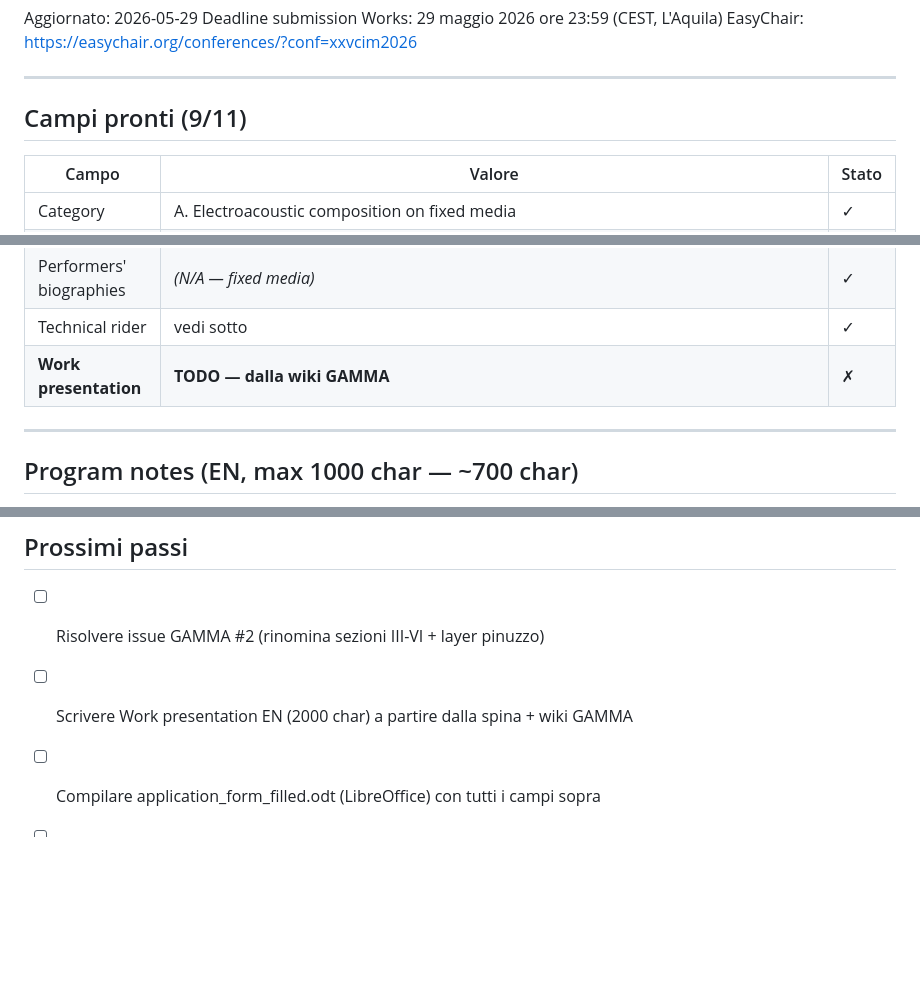
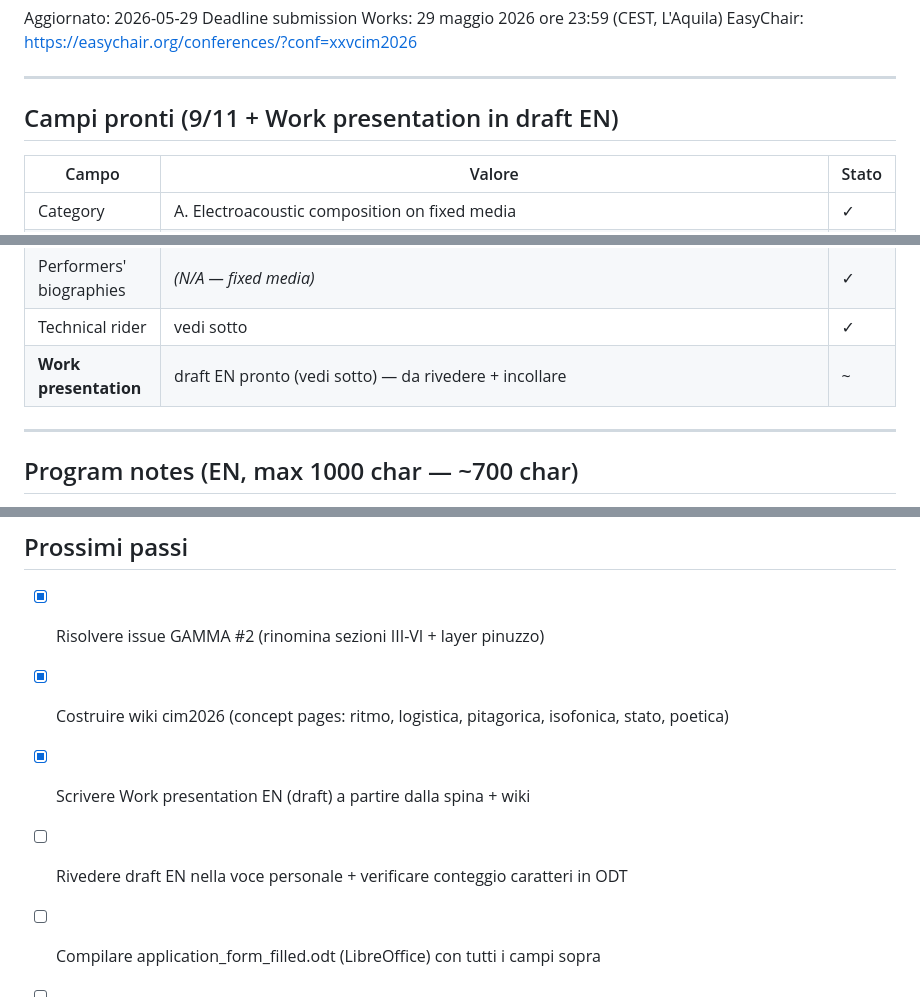
Before and after one commit to DMGiulioRomano/cim2026-gamma, a Markdown page: docs/plans/works-form-status.md, 3 parts joined by grey strips. GitHub-like rendering; blank space fills up the shorter version.

```diff
--- a/docs/plans/works-form-status.md
+++ b/docs/plans/works-form-status.md
@@ -6,7 +6,7 @@ EasyChair: https://easychair.org/conferences/?conf=xxvcim2026
 
 ---
 
-## Campi pronti (9/11)
+## Campi pronti (9/11 + Work presentation in draft EN)
 
 | Campo | Valore | Stato |
 |-------|--------|-------|
@@ -23,7 +23,7 @@ EasyChair: https://easychair.org/conferences/?conf=xxvcim2026
 | Authors' biographies | vedi sotto | ✓ |
 | Performers' biographies | _(N/A — fixed media)_ | ✓ |
 | Technical rider | vedi sotto | ✓ |
-| **Work presentation** | **TODO — dalla wiki GAMMA** | ✗ |
+| **Work presentation** | draft EN pronto (vedi sotto) — da rivedere + incollare | ~ |
 
 ---
 
@@ -87,8 +135,10 @@ Quando issue risolta → scrivere testo EN completo → incollare nel form ODT.
 
 ## Prossimi passi
 
-- [ ] Risolvere issue GAMMA #2 (rinomina sezioni III-VI + layer pinuzzo)
-- [ ] Scrivere Work presentation EN (2000 char) a partire dalla spina + wiki GAMMA
+- [x] Risolvere issue GAMMA #2 (rinomina sezioni III-VI + layer pinuzzo)
+- [x] Costruire wiki cim2026 (concept pages: ritmo, logistica, pitagorica, isofonica, stato, poetica)
+- [x] Scrivere Work presentation EN (draft) a partire dalla spina + wiki
+- [ ] Rivedere draft EN nella voce personale + verificare conteggio caratteri in ODT
 - [ ] Compilare application_form_filled.odt (LibreOffice) con tutti i campi sopra
 - [ ] Export PDF
 - [ ] Eseguire docs/plans/submission-checklist.md — track Works
```
Also changed, not shown: other parts of docs/plans/works-form-status.md (+62 -14 lines).
